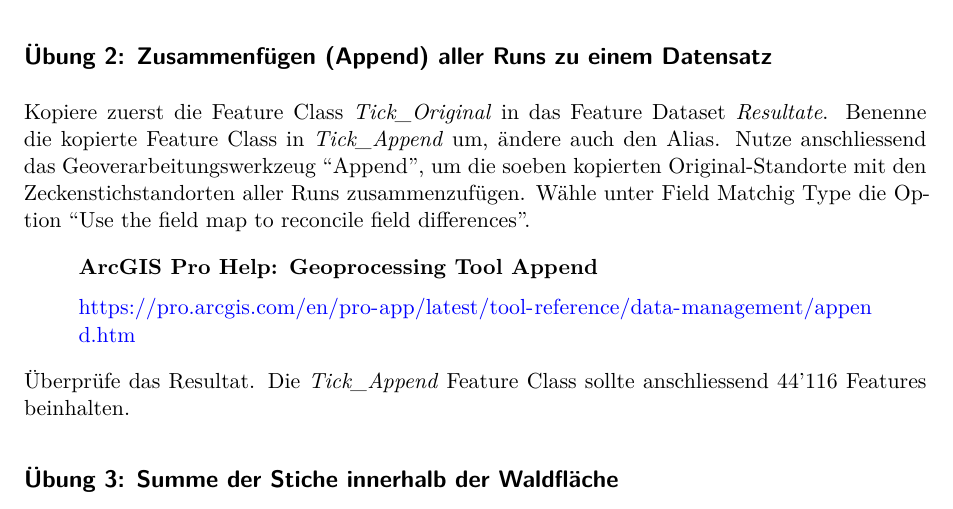
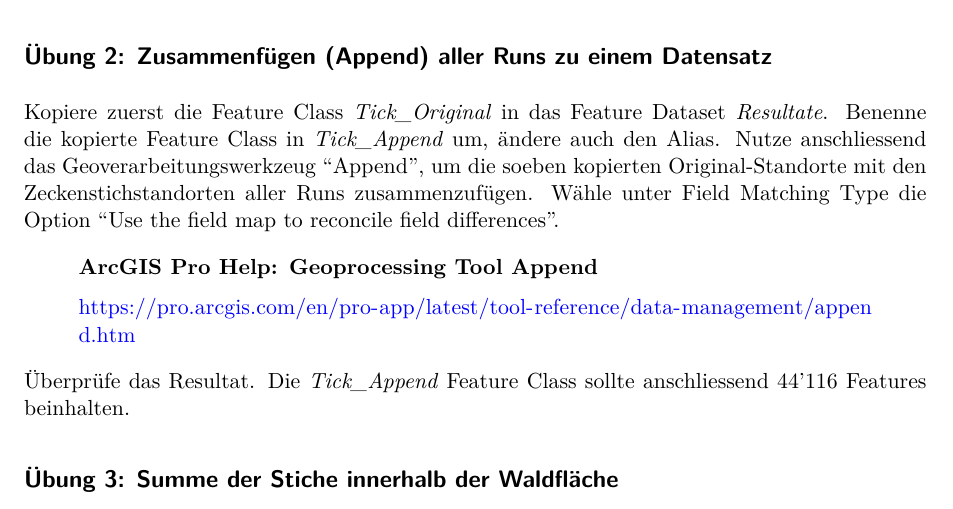
Before and after one commit to Modul-AGI/HS23, a Quarto document (A_Unsicherheit/4_Unsicherheit-Zeckenstandorte.qmd): part of page 1 of 2, cut so that both start at the same text. Rendered offline with R 4.5, knitr and Pandoc in place of Quarto, then LaTeX, with nearby package versions.

Commit message:
Update 4_Unsicherheit-Zeckenstandorte.qmd

```diff
--- a/A_Unsicherheit/4_Unsicherheit-Zeckenstandorte.qmd
+++ b/A_Unsicherheit/4_Unsicherheit-Zeckenstandorte.qmd
@@ -4,7 +4,7 @@ Die erste Aufgabe besteht darin, zu untersuchen, wie gross der Einfluss der Erfa
 
 ## Übung 2: Zusammenfügen (Append) aller Runs zu einem Datensatz
 
-Kopiere zuerst die Feature Class *Tick_Original* in das Feature Dataset *Resultate*. Benenne die kopierte Feature Class in *Tick_Append* um, ändere auch den Alias. Nutze anschliessend das Geoverarbeitungswerkzeug "Append", um die soeben kopierten Original-Standorte mit den Zeckenstichstandorten aller Runs zusammenzufügen. Wähle unter Field Matchig Type die Option "Use the field map to reconcile field differences".
+Kopiere zuerst die Feature Class *Tick_Original* in das Feature Dataset *Resultate*. Benenne die kopierte Feature Class in *Tick_Append* um, ändere auch den Alias. Nutze anschliessend das Geoverarbeitungswerkzeug "Append", um die soeben kopierten Original-Standorte mit den Zeckenstichstandorten aller Runs zusammenzufügen. Wähle unter Field Matching Type die Option "Use the field map to reconcile field differences".
 
 :::{.callout-note}
 ## ArcGIS Pro Help: Geoprocessing Tool Append
```
